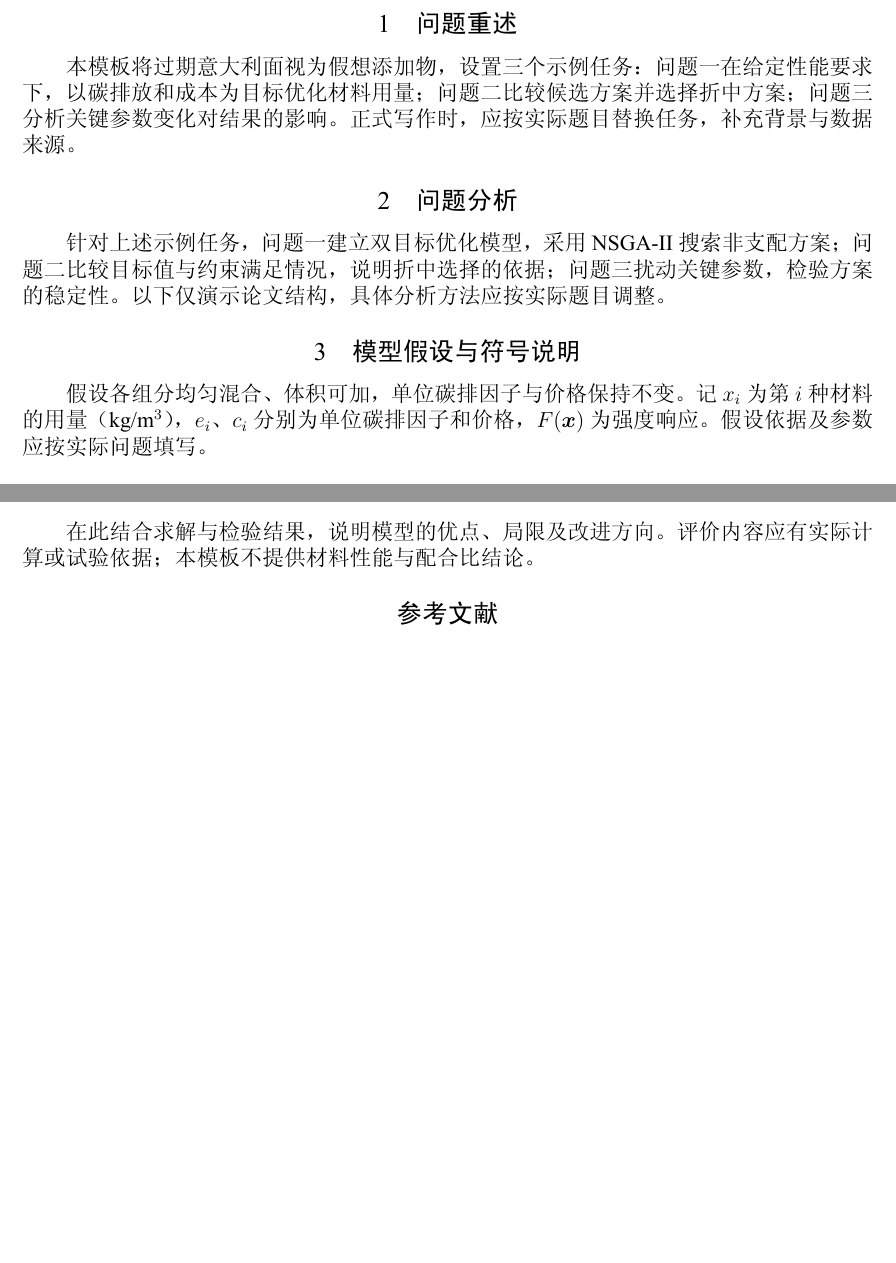
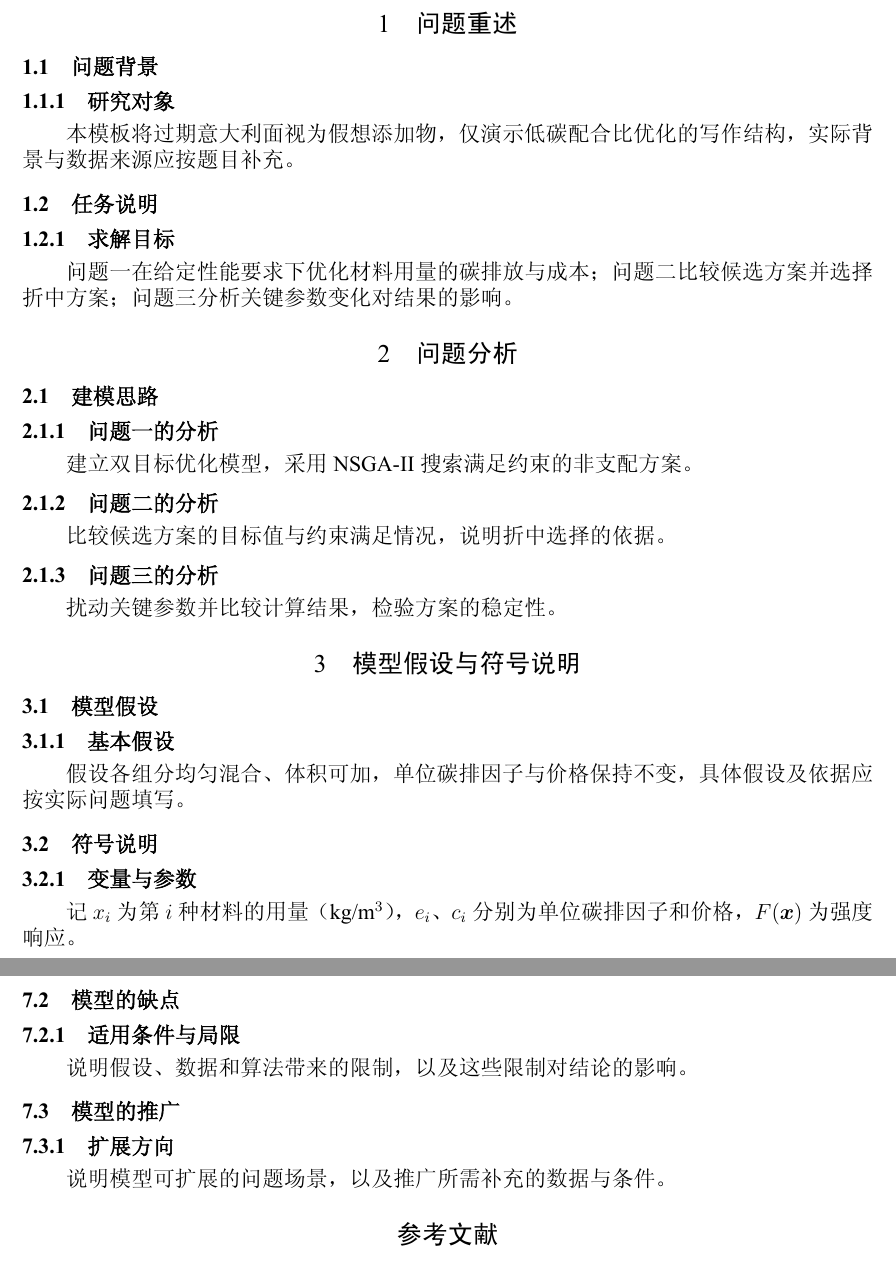
Before and after one commit to rudykon/GMCM2026-LaTeX-Template, a LaTeX document (main.tex, which reads sections/analysis.tex, sections/assumptions.tex, sections/evaluation.tex): two parts of pages 4 and 6 of 9 before the commit and two parts of pages 5 and 8 of 11 after it, joined at a grey line, cut so that both start at the same text, the shorter picture padded with empty space. The pictures show the PDF file docs/preview.pdf that the author committed with the source.

Commit message:
Add third-level headings throughout all seven chapters

```diff
--- a/sections/analysis.tex
+++ b/sections/analysis.tex
@@ -1,5 +1,11 @@
 \section{问题分析}
 \label{sec:analysis}
-针对上述示例任务，问题一建立双目标优化模型，采用 NSGA-II 搜索非支配方案；
-问题二比较目标值与约束满足情况，说明折中选择的依据；问题三扰动关键参数，
-检验方案的稳定性。以下仅演示论文结构，具体分析方法应按实际题目调整。
+\subsection{建模思路}
+\subsubsection{问题一的分析}
+建立双目标优化模型，采用 NSGA-II 搜索满足约束的非支配方案。
+
+\subsubsection{问题二的分析}
+比较候选方案的目标值与约束满足情况，说明折中选择的依据。
+
+\subsubsection{问题三的分析}
+扰动关键参数并比较计算结果，检验方案的稳定性。
--- a/sections/assumptions.tex
+++ b/sections/assumptions.tex
@@ -1,5 +1,10 @@
 \section{模型假设与符号说明}
 \label{sec:assumptions}
-假设各组分均匀混合、体积可加，单位碳排因子与价格保持不变。
+\subsection{模型假设}
+\subsubsection{基本假设}
+假设各组分均匀混合、体积可加，单位碳排因子与价格保持不变，具体假设及依据应按实际问题填写。
+
+\subsection{符号说明}
+\subsubsection{变量与参数}
 记 $x_i$ 为第 $i$ 种材料的用量（kg/m$^3$），$e_i$、$c_i$ 分别为单位碳排因子和价格，
-$F(\boldsymbol{x})$ 为强度响应。假设依据及参数应按实际问题填写。
+$F(\boldsymbol{x})$ 为强度响应。
--- a/sections/evaluation.tex
+++ b/sections/evaluation.tex
@@ -1,4 +1,2 @@
 \section{模型评价}
 \label{sec:evaluation}
-在此结合求解与检验结果，说明模型的优点、局限及改进方向。
-评价内容应有实际计算或试验依据；本模板不提供材料性能与配合比结论。
@@ -4,0 +8,7 @@
+\subsection{模型的缺点}
+\subsubsection{适用条件与局限}
+说明假设、数据和算法带来的限制，以及这些限制对结论的影响。
+
+\subsection{模型的推广}
+\subsubsection{扩展方向}
+说明模型可扩展的问题场景，以及推广所需补充的数据与条件。
--- a/sections/problem.tex
+++ b/sections/problem.tex
@@ -1,5 +1,10 @@
 \section{问题重述}
 \label{sec:problem}
-本模板将过期意大利面视为假想添加物，设置三个示例任务：问题一在给定性能要求下，
-以碳排放和成本为目标优化材料用量；问题二比较候选方案并选择折中方案；
-问题三分析关键参数变化对结果的影响。正式写作时，应按实际题目替换任务，补充背景与数据来源。
+\subsection{问题背景}
+\subsubsection{研究对象}
+本模板将过期意大利面视为假想添加物，仅演示低碳配合比优化的写作结构，实际背景与数据来源应按题目补充。
+
+\subsection{任务说明}
+\subsubsection{求解目标}
+问题一在给定性能要求下优化材料用量的碳排放与成本；问题二比较候选方案并选择折中方案；
+问题三分析关键参数变化对结果的影响。
--- a/sections/problem1.tex
+++ b/sections/problem1.tex
@@ -19,6 +20,4 @@
 采用 NSGA-II 搜索非支配方案\citep{deb2002}，记录种群规模、迭代次数与随机种子。
-基本流程见图~\ref{fig:framework}，三线表伪代码见算法~\ref{alg:nsga2}。
-伪代码仅展示求解框架，具体算子与约束处理需按实际问题补充。
 当两个目标均最小化时，“支配”指各目标均不劣且至少一个严格更优。
 \begin{theorem}[支配关系的传递性]
   若方案 $\boldsymbol{x}$ 支配 $\boldsymbol{y}$，且 $\boldsymbol{y}$ 支配
--- a/sections/problem3.tex
+++ b/sections/problem3.tex
@@ -5,5 +6,6 @@
 参数范围及选择依据应根据实际数据补充。
 
 \subsection{求解与检验}
+\subsubsection{结果检验}
 对各扰动情景重新求解，比较目标值和折中方案的变化。
 在此填写敏感性分析结果，并说明稳定性检验的依据与适用范围。
```
Also changed, not shown: docs/FORMAT.md (+2 -0 lines), sections/problem2.tex (+3 -0 lines), README.md, docs/preview.pdf, docs/preview.png, sections/evaluation.tex (5 more changed lines), sections/problem1.tex (5 more changed lines), sections/problem3.tex (1 more changed lines).
